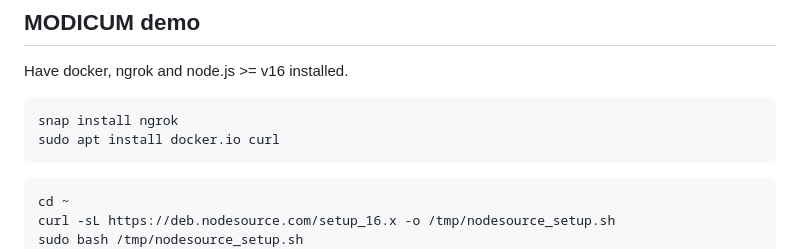
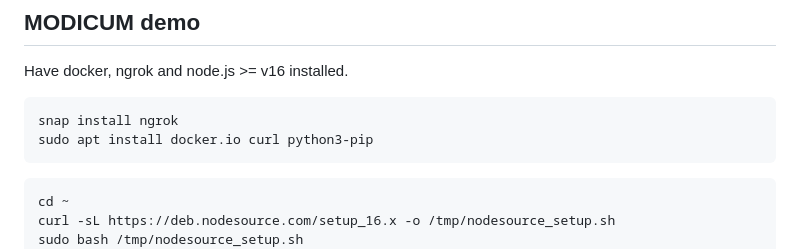
Before and after one commit to Lilypad-Tech/lilypad-modicum, a Markdown page: README.md, the part around the change. Drawn GitHub-style.

Commit message:
we like to python python

````diff
--- a/README.md
+++ b/README.md
@@ -3,7 +3,7 @@
 Have docker, ngrok and node.js >= v16 installed.
 ```
 snap install ngrok
-sudo apt install docker.io curl
+sudo apt install docker.io curl python3-pip
 ```
 ```
 cd ~
````
